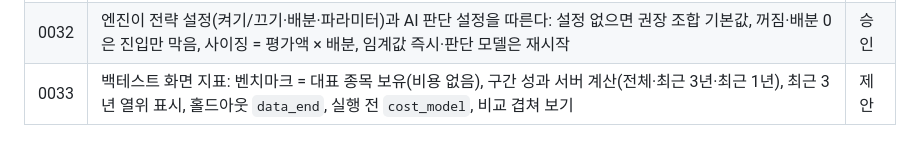
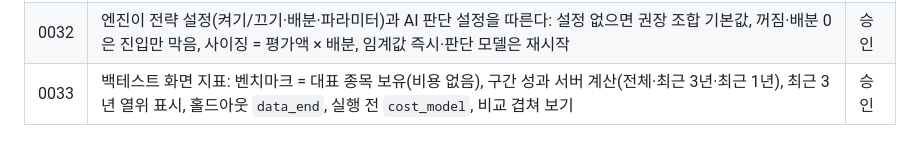
Before and after one commit to potakim/quantpilot, a Markdown page: docs/adr/README.md, the part around the change. Rendered like a GitHub page.

```diff
--- a/docs/adr/README.md
+++ b/docs/adr/README.md
@@ -36,4 +36,4 @@
 | 0030 | 관문 증거 연결: G1은 `qp gate g1 --write` → settings, G2는 운영 앱 `DbCalibration`(qp report ab와 같은 계산) | 승인 |
 | 0031 | 실시간 시장 범위: `LIVE_MARKETS`만 계좌 합계·일정·주문에 포함, 나머지 시장은 화면에서 "2단계 예정", 일봉 전용 소스의 분봉 요청 거부 | 승인 |
 | 0032 | 엔진이 전략 설정(켜기/끄기·배분·파라미터)과 AI 판단 설정을 따른다: 설정 없으면 권장 조합 기본값, 꺼짐·배분 0은 진입만 막음, 사이징 = 평가액 × 배분, 임계값 즉시·판단 모델은 재시작 | 승인 |
-| 0033 | 백테스트 화면 지표: 벤치마크 = 대표 종목 보유(비용 없음), 구간 성과 서버 계산(전체·최근 3년·최근 1년), 최근 3년 열위 표시, 홀드아웃 `data_end`, 실행 전 `cost_model`, 비교 겹쳐 보기 | 제안 |
+| 0033 | 백테스트 화면 지표: 벤치마크 = 대표 종목 보유(비용 없음), 구간 성과 서버 계산(전체·최근 3년·최근 1년), 최근 3년 열위 표시, 홀드아웃 `data_end`, 실행 전 `cost_model`, 비교 겹쳐 보기 | 승인 |
```
Also changed, not shown: docs/adr/0033-backtest-screen-metrics.md (+1 -1 lines).
